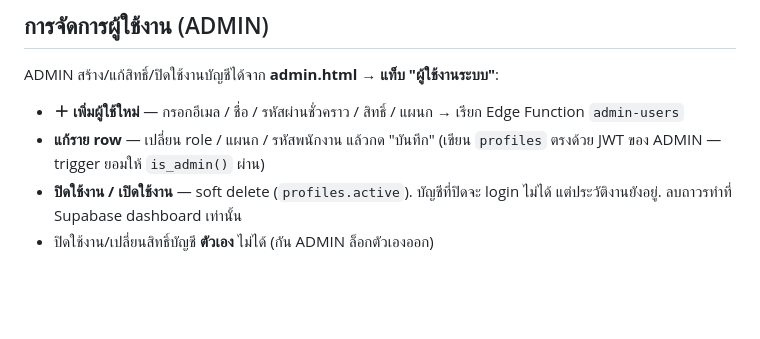
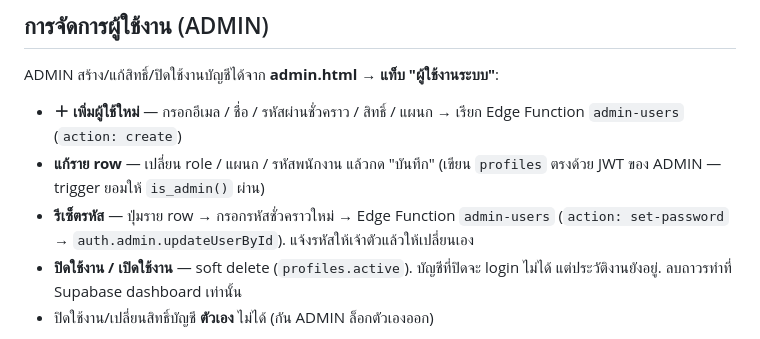
Before and after one commit to vppwscw/warehouse-ops, a Markdown page: README.md, the part around the change. Rendered like a GitHub page; blank space fills up the shorter version.

Commit message:
docs: password reset in the user-management section
Co-Authored-By: Claude Sonnet 5 <noreply@anthropic.com>

```diff
--- a/README.md
+++ b/README.md
@@ -130,8 +130,9 @@ Helper functions (SQL, `SECURITY DEFINER`): `is_admin()`, `is_assistant()`, `is_
 
 ADMIN สร้าง/แก้สิทธิ์/ปิดใช้งานบัญชีได้จาก **admin.html → แท็บ "ผู้ใช้งานระบบ"**:
 
-- **＋ เพิ่มผู้ใช้ใหม่** — กรอกอีเมล / ชื่อ / รหัสผ่านชั่วคราว / สิทธิ์ / แผนก → เรียก Edge Function `admin-users`
+- **＋ เพิ่มผู้ใช้ใหม่** — กรอกอีเมล / ชื่อ / รหัสผ่านชั่วคราว / สิทธิ์ / แผนก → เรียก Edge Function `admin-users` (`action: create`)
 - **แก้ราย row** — เปลี่ยน role / แผนก / รหัสพนักงาน แล้วกด "บันทึก" (เขียน `profiles` ตรงด้วย JWT ของ ADMIN — trigger ยอมให้ `is_admin()` ผ่าน)
+- **รีเซ็ตรหัส** — ปุ่มราย row → กรอกรหัสชั่วคราวใหม่ → Edge Function `admin-users` (`action: set-password` → `auth.admin.updateUserById`). แจ้งรหัสให้เจ้าตัวแล้วให้เปลี่ยนเอง
 - **ปิดใช้งาน / เปิดใช้งาน** — soft delete (`profiles.active`). บัญชีที่ปิดจะ login ไม่ได้ แต่ประวัติงานยังอยู่. ลบถาวรทำที่ Supabase dashboard เท่านั้น
 - ปิดใช้งาน/เปลี่ยนสิทธิ์บัญชี **ตัวเอง** ไม่ได้ (กัน ADMIN ล็อกตัวเองออก)
 
```
